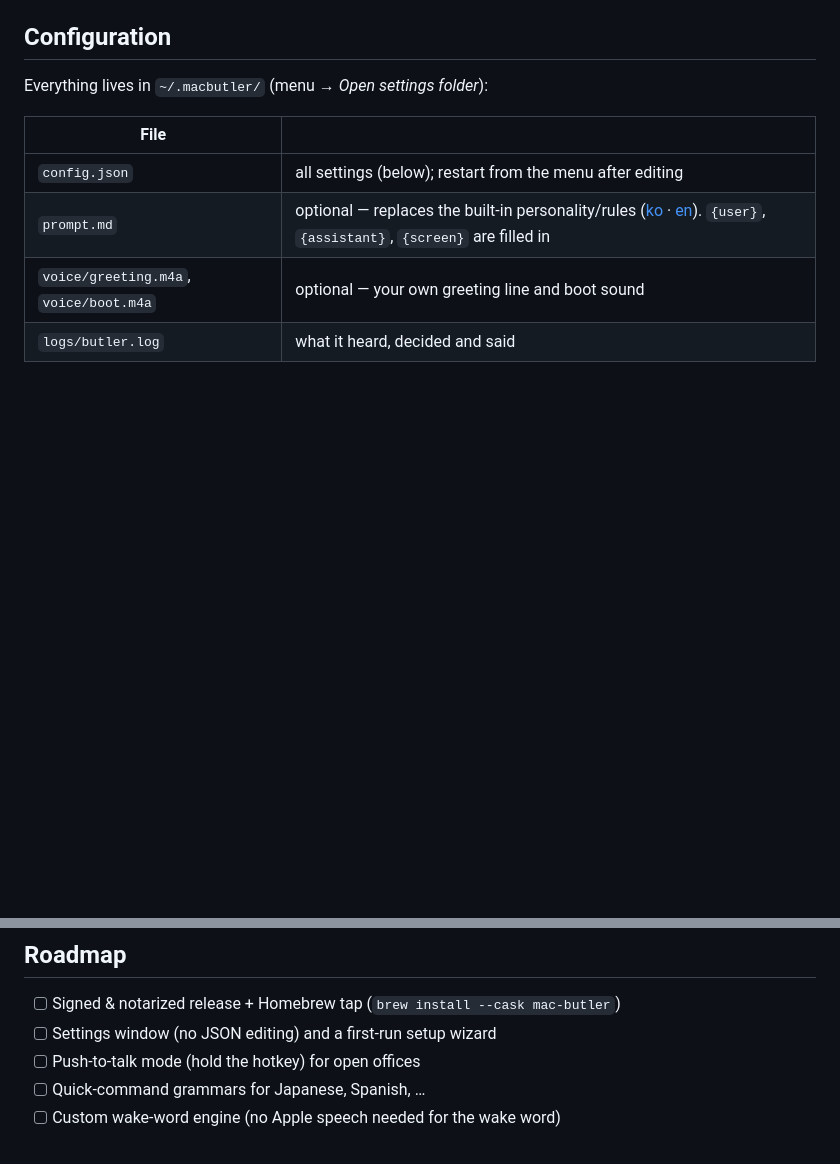
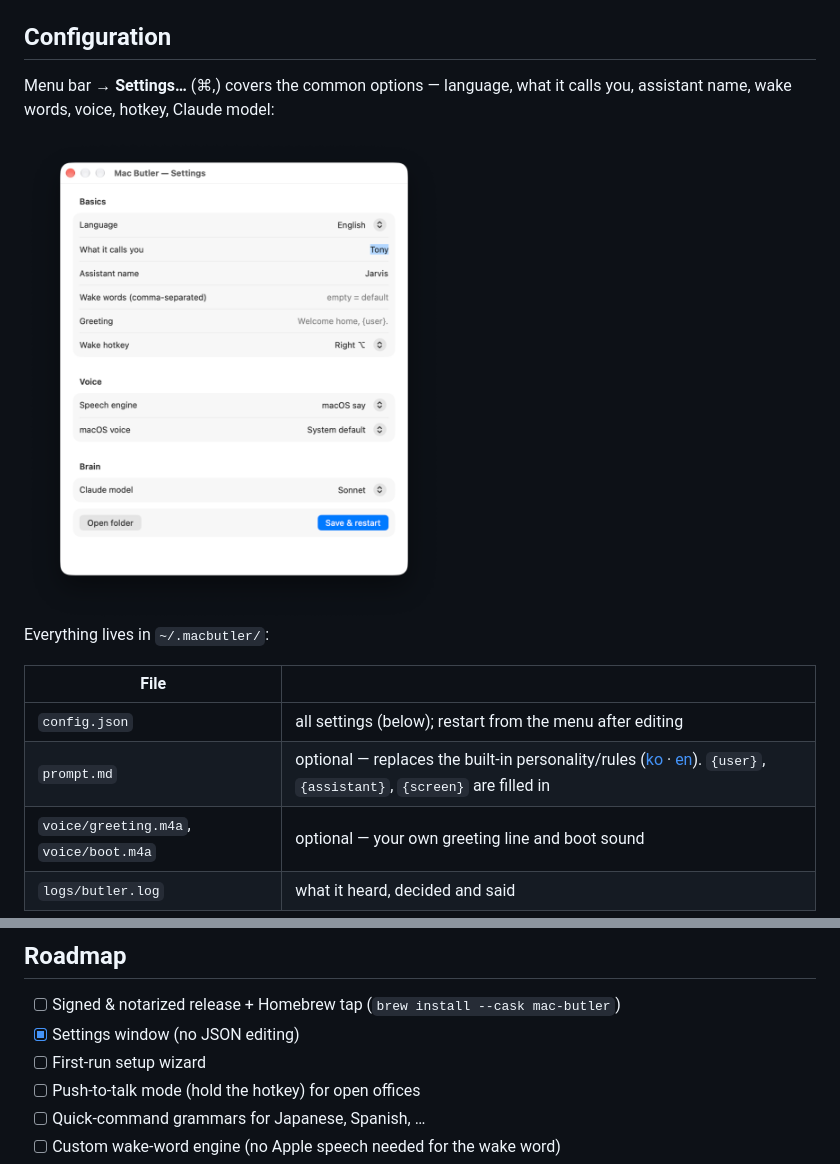
Before and after one commit to mvcompany8500-web/mac-butler, a Markdown page: README.md, 2 parts joined by grey strips. Drawn GitHub-style; pictures changed too: docs/settings.png (added); blank space fills up the shorter version.

Commit message:
Settings window (closes #5), 0.3.0
Co-Authored-By: Claude Opus 5.5 <noreply@anthropic.com>

```diff
--- a/README.md
+++ b/README.md
@@ -106,7 +106,11 @@ Open the **◉J** menu → *Status*. Each ✗ opens the right System Settings pa
 
 ## Configuration
 
-Everything lives in `~/.macbutler/` (menu → *Open settings folder*):
+Menu bar → **Settings…** (⌘,) covers the common options — language, what it calls you, assistant name, wake words, voice, hotkey, Claude model:
+
+<img src="docs/settings.png" width="420" alt="Settings window">
+
+Everything lives in `~/.macbutler/`:
 
 | File | |
 |---|---|
@@ -162,7 +166,8 @@ Everything lives in `~/.macbutler/` (menu → *Open settings folder*):
 ## Roadmap
 
 - [ ] Signed & notarized release + Homebrew tap (`brew install --cask mac-butler`)
-- [ ] Settings window (no JSON editing) and a first-run setup wizard
+- [x] Settings window (no JSON editing)
+- [ ] First-run setup wizard
 - [ ] Push-to-talk mode (hold the hotkey) for open offices
 - [ ] Quick-command grammars for Japanese, Spanish, …
 - [ ] Custom wake-word engine (no Apple speech needed for the wake word)
```
Also changed, not shown: CHANGELOG.md (+5 -0 lines), 6 other files.
